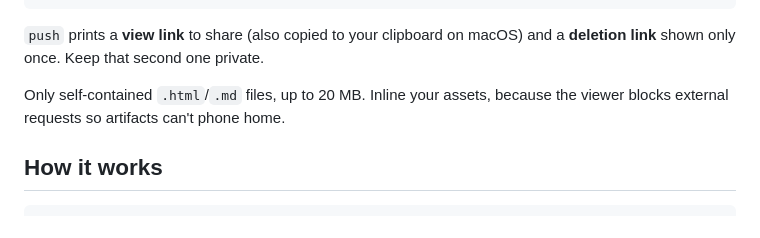
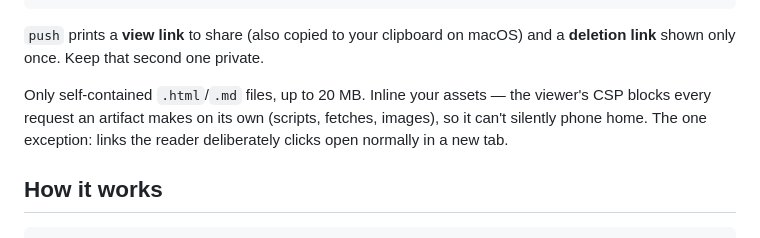
Before and after one commit to PizzaMarinara/tinker-artifacts, a Markdown page: README.md, the part around the change. Rendered like a GitHub page.

Commit message:
docs: state precisely what the viewer CSP blocks vs user-clicked links

```diff
--- a/README.md
+++ b/README.md
@@ -65,7 +65,7 @@ tinker-share delete "https://…/d/<id>#<token>"   # delete early
 
 `push` prints a **view link** to share (also copied to your clipboard on macOS) and a **deletion link** shown only once. Keep that second one private.
 
-Only self-contained `.html`/`.md` files, up to 20 MB. Inline your assets, because the viewer blocks external requests so artifacts can't phone home.
+Only self-contained `.html`/`.md` files, up to 20 MB. Inline your assets — the viewer's CSP blocks every request an artifact makes on its own (scripts, fetches, images), so it can't silently phone home. The one exception: links the reader deliberately clicks open normally in a new tab.
 
 ## How it works
 
```
Also changed, not shown: GUIDE.md (+2 -1 lines).
